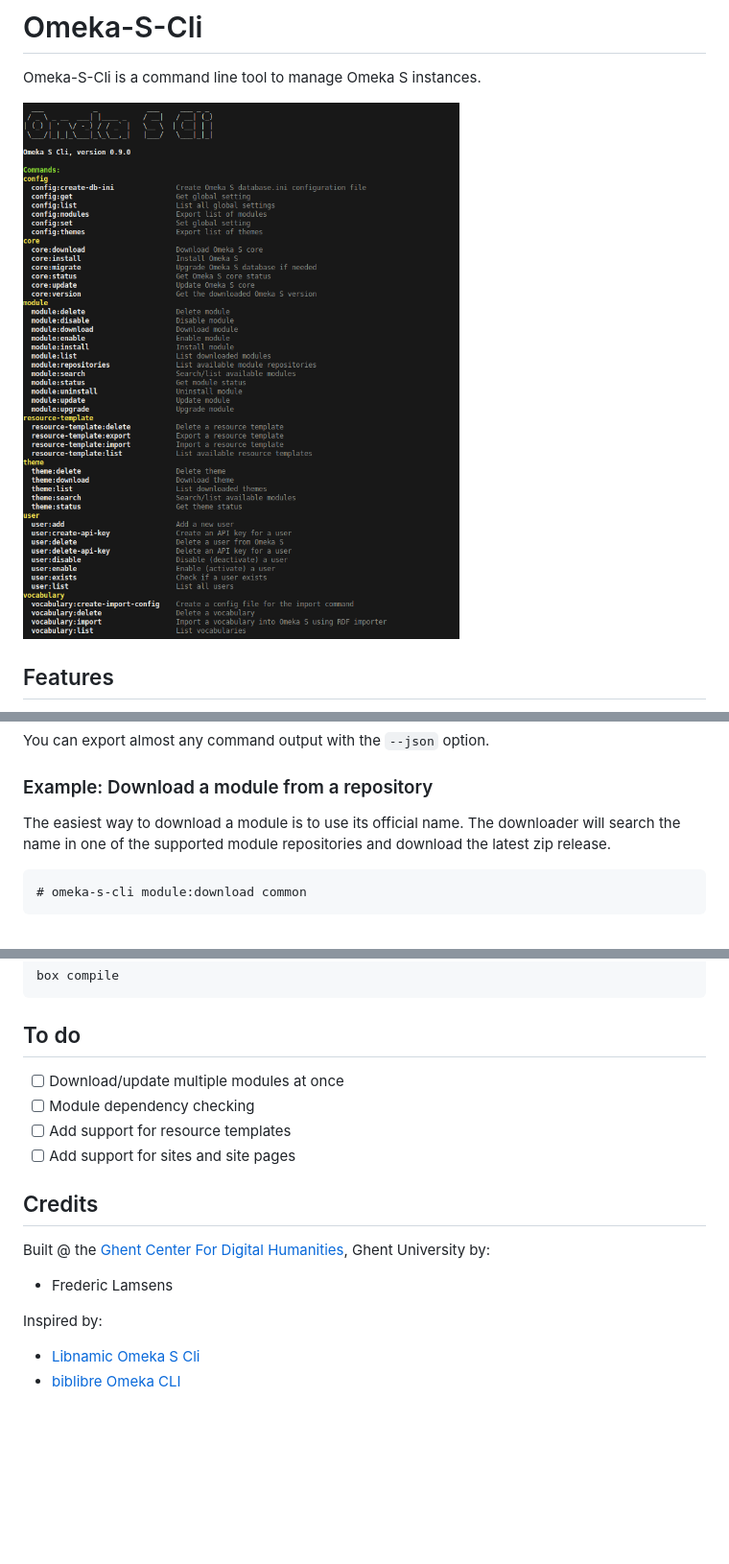
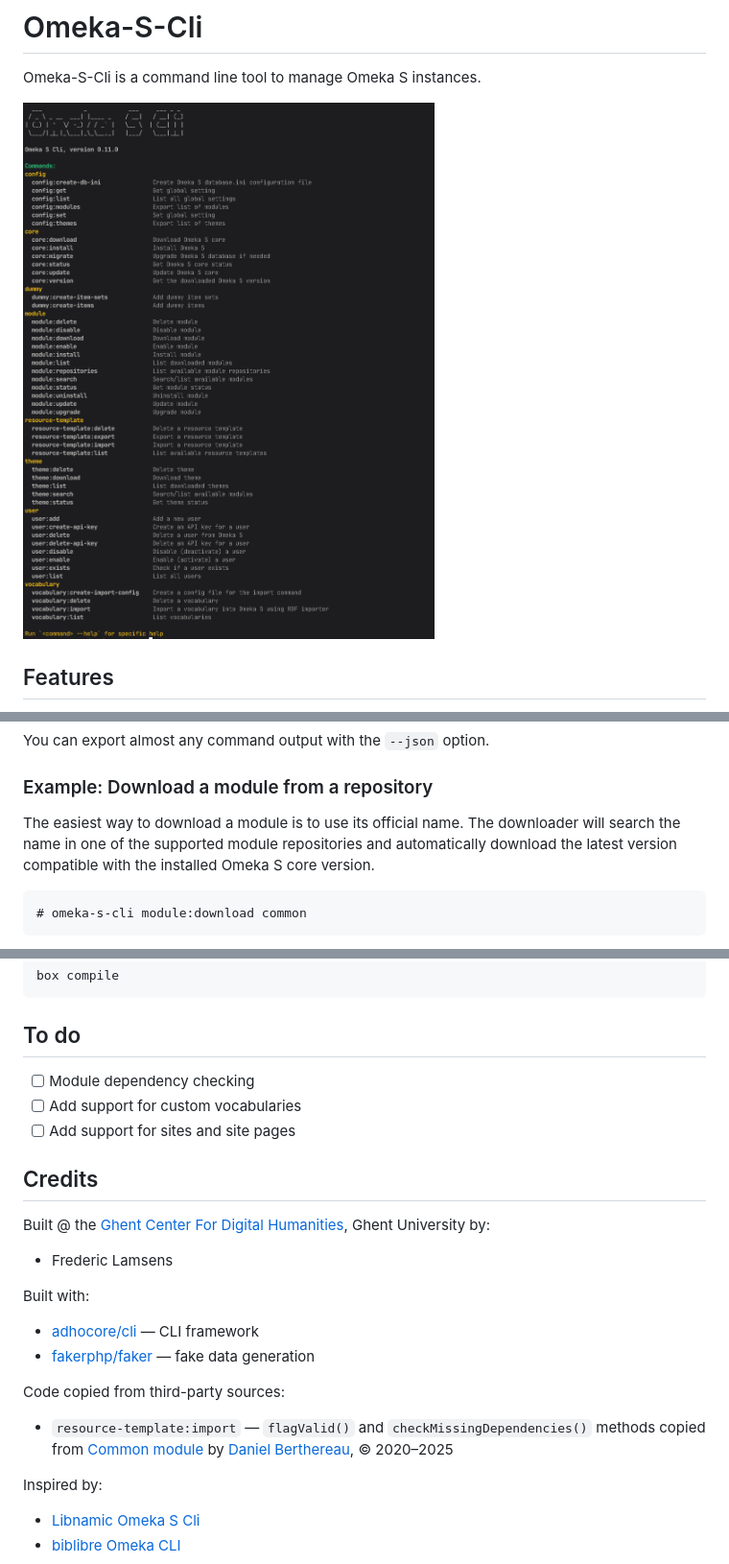
Before and after one commit to GhentCDH/Omeka-S-Cli, a Markdown page: README.md, 3 parts joined by grey strips. Shown at 96% size. GitHub-like rendering; pictures changed too: img.png; blank space fills up the shorter version.

Commit message:
docs: update documentation and credits

````diff
--- a/README.md
+++ b/README.md
@@ -91,7 +91,7 @@ You can export almost any command output with the `--json` option.
 
 ### Example: Download a module from a repository
 
-The easiest way to download a module is to use its official name. The downloader will search the name in one of the supported module repositories and download the latest zip release.
+The easiest way to download a module is to use its official name. The downloader will search the name in one of the supported module repositories and automatically download the latest version compatible with the installed Omeka S core version.
 
 ```
 # omeka-s-cli module:download common
@@ -231,9 +233,8 @@ box compile
 
 ## To do
 
-- [ ] Download/update multiple modules at once
 - [ ] Module dependency checking
-- [ ] Add support for resource templates
+- [ ] Add support for custom vocabularies
 - [ ] Add support for sites and site pages
 
 ## Credits
@@ -242,6 +243,17 @@ Built @ the [Ghent Center For Digital Humanities](https://www.ghentcdh.ugent.be/
 
 * Frederic Lamsens
 
+Built with:
+
+- [adhocore/cli](https://github.com/adhocore/php-cli) — CLI framework
+- [fakerphp/faker](https://github.com/FakerPHP/Faker) — fake data generation
+
+Code copied from third-party sources:
+
+- `resource-template:import` — `flagValid()` and `checkMissingDependencies()` methods copied from
+  [Common module](https://gitlab.com/Daniel-KM/Omeka-S-module-Common)
+  by [Daniel Berthereau](https://gitlab.com/Daniel-KM), © 2020–2025
+
 Inspired by:
 
 - [Libnamic Omeka S Cli](https://github.com/Libnamic/omeka-s-cli/)
````
Also changed, not shown: other parts of README.md (+2 -0 lines).
